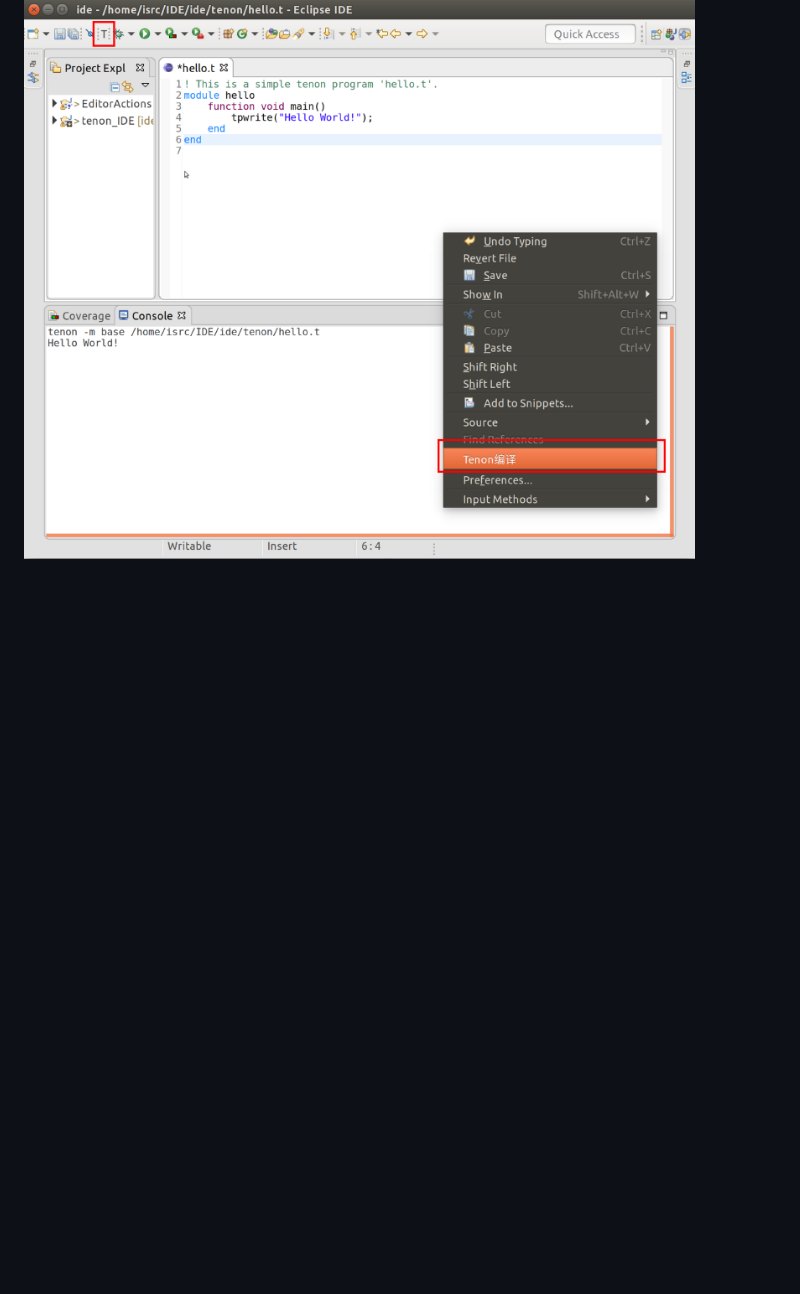
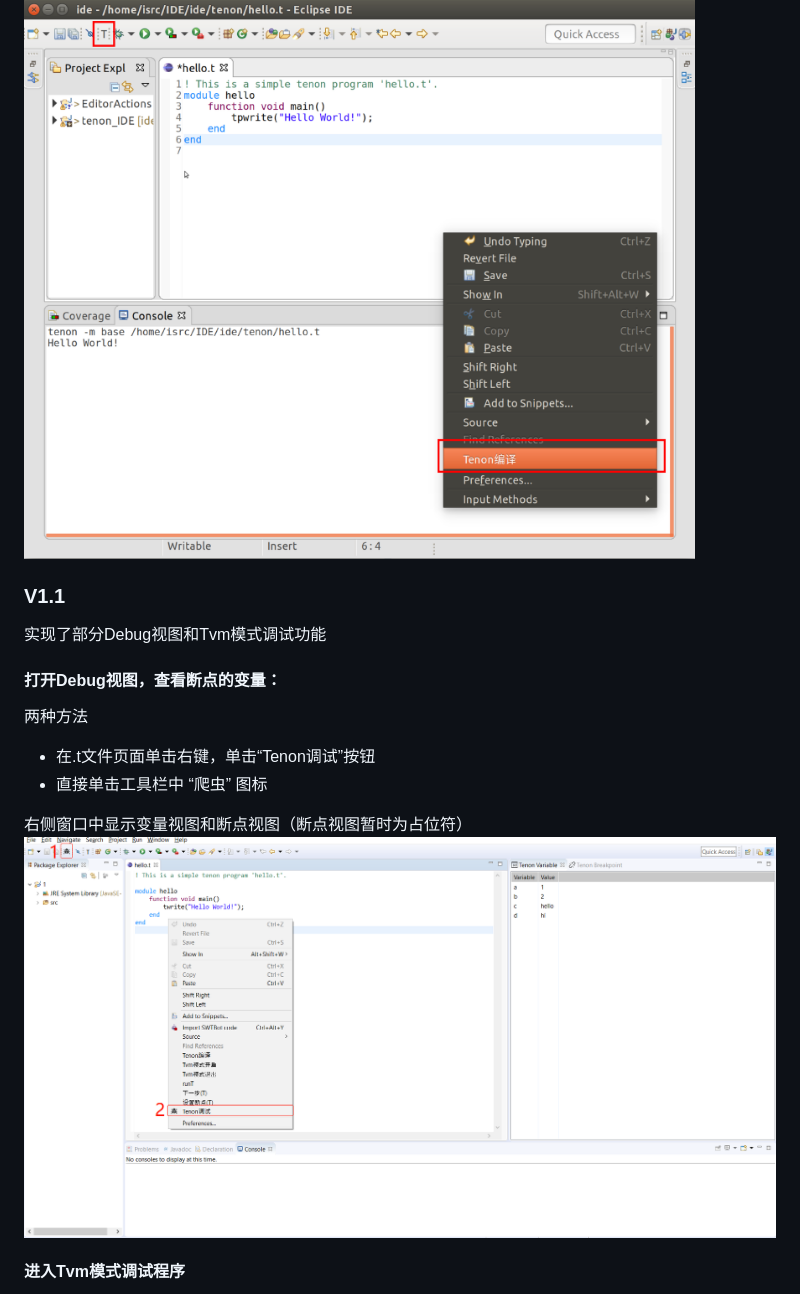
Before and after one commit to jasky1640/Tenon-IDE, a Markdown page: README.md, the part around the change printed below. Drawn GitHub-style; pictures changed too: pic/V1.1_Debug_View.png (added); blank space fills up the shorter version.

Commit message:
Clean up the repo and add release note and readme files

```diff
--- a/README.md
+++ b/README.md
@@ -48,3 +48,18 @@ Eclipse插件的依赖文件
 下方Console窗口中显示运行的编译指令及执行结果
 
 ![安装插件后的Eclipse](pic/V1.0.png)
+
+### V1.1
+实现了部分Debug视图和Tvm模式调试功能
+
+#### 打开Debug视图，查看断点的变量：
+
+两种方法
+ - 在.t文件页面单击右键，单击“Tenon调试”按钮
+ - 直接单击工具栏中 “爬虫” 图标
+
+右侧窗口中显示变量视图和断点视图（断点视图暂时为占位符）
+![安装插件后的Eclipse](pic/V1.1_Debug_View.png)
+
+#### 进入Tvm模式调试程序
+
```
Also changed, not shown: other parts of README.md (+11 -0 lines), pic/V1.1_Tvm.png (added), 12 other files.
